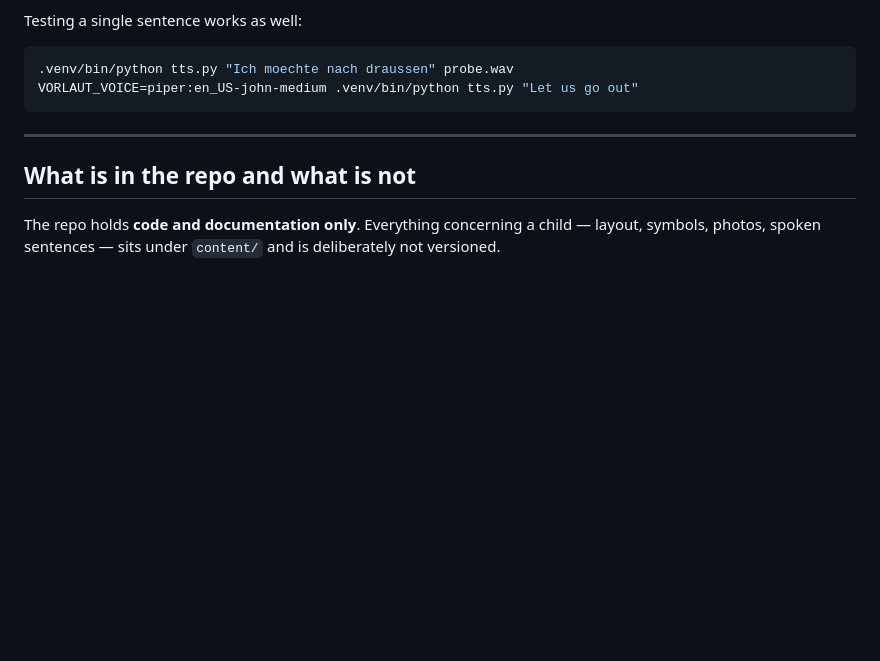
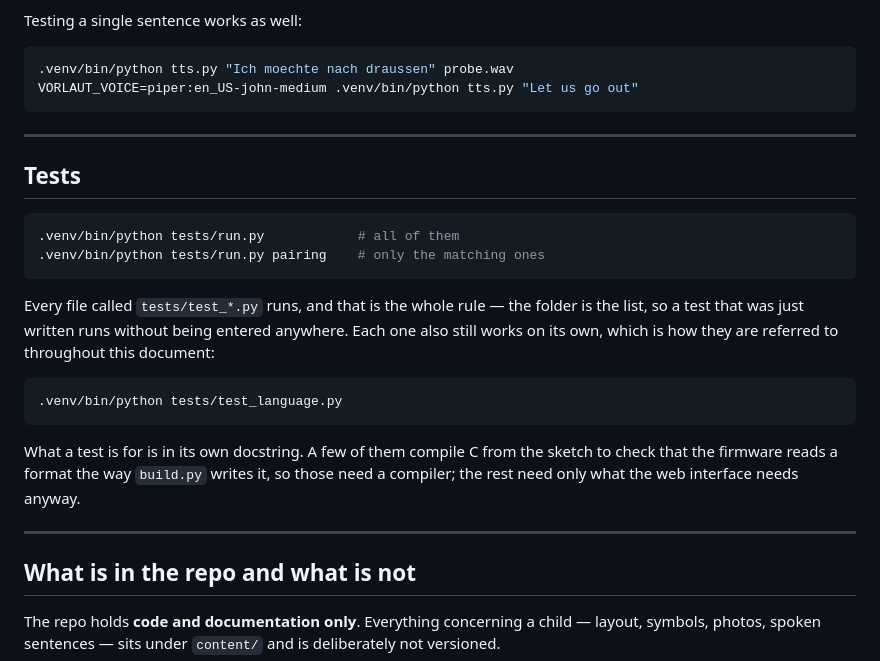
Before and after one commit to Lautstark/vorlaut-diy-talker, a Markdown page: docs/software.md, the part around the change. Drawn GitHub-style; blank space fills up the shorter version.

Commit message:
Wie man die Tests laeuft, steht jetzt auch irgendwo
docs/software.md nennt einzelne Testdateien an einem Dutzend Stellen,
aber nirgends stand, wie man sie alle laufen laesst. Wer das Projekt
nachbaut, hat den Runner sonst nur gefunden, indem er in den Workflow
geschaut hat.

Ein kurzer Abschnitt vor "What is in the repo and what is not": der
Sammelaufruf, der Filter, und dass jede Datei weiter fuer sich laeuft -
denn genau so wird sie im restlichen Dokument zitiert.

Co-Authored-By: Claude Opus 5 <noreply@anthropic.com>

````diff
--- a/docs/software.md
+++ b/docs/software.md
@@ -731,6 +731,29 @@ VORLAUT_VOICE=piper:en_US-john-medium .venv/bin/python tts.py "Let us go out"
 
 ---
 
+## Tests
+
+```bash
+.venv/bin/python tests/run.py            # all of them
+.venv/bin/python tests/run.py pairing    # only the matching ones
+```
+
+Every file called `tests/test_*.py` runs, and that is the whole rule — the
+folder is the list, so a test that was just written runs without being entered
+anywhere. Each one also still works on its own, which is how they are referred
+to throughout this document:
+
+```bash
+.venv/bin/python tests/test_language.py
+```
+
+What a test is for is in its own docstring. A few of them compile C from the
+sketch to check that the firmware reads a format the way `build.py` writes it,
+so those need a compiler; the rest need only what the web interface needs
+anyway.
+
+---
+
 ## What is in the repo and what is not
 
 The repo holds **code and documentation only**. Everything concerning a child —
````
